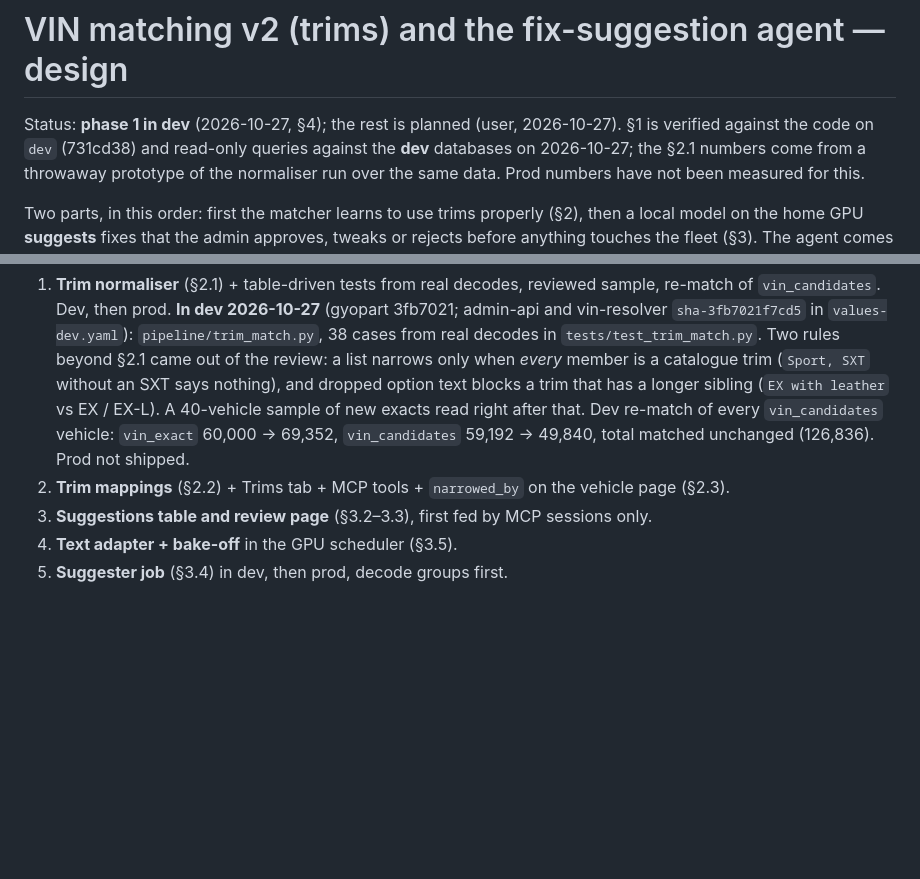
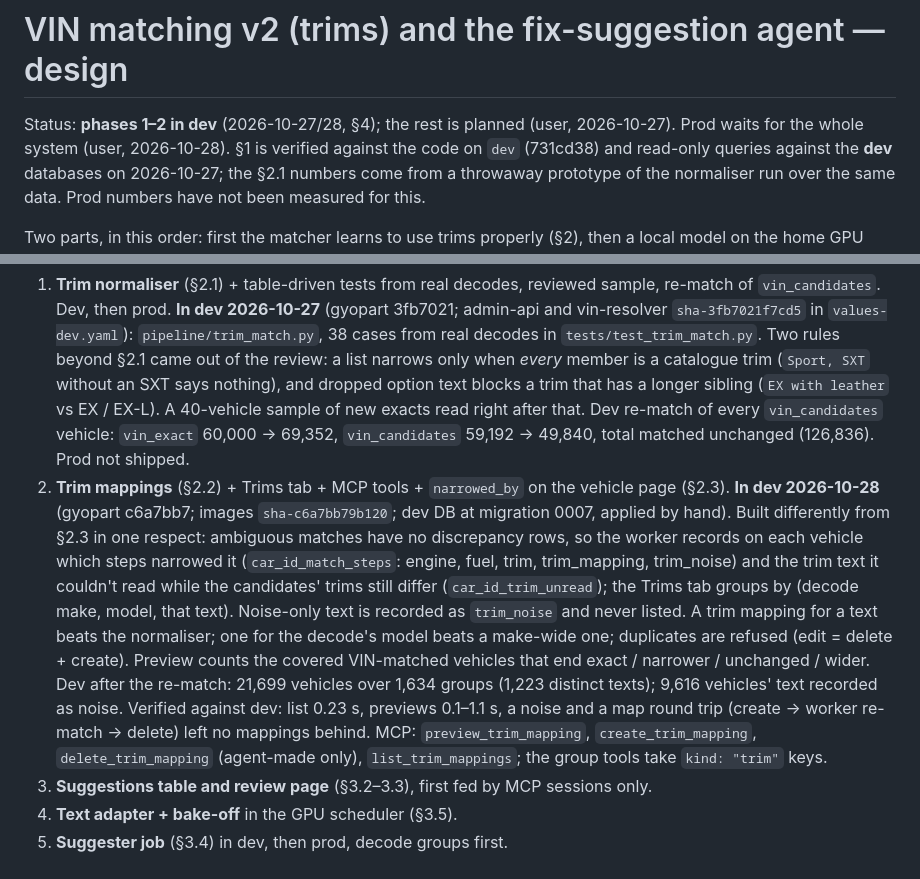
Before and after one commit to dwilson2547/gyopart, a Markdown page: junkyard-platform/docs/matching-v2-design.md, 2 parts joined by grey strips. Rendered like a GitHub page; blank space fills up the shorter version.

Commit message:
matching-v2: phase 2 in dev, as built and verified
Co-Authored-By: Claude Opus 5.5 <noreply@anthropic.com>

```diff
--- a/junkyard-platform/docs/matching-v2-design.md
+++ b/junkyard-platform/docs/matching-v2-design.md
@@ -1,6 +1,7 @@
 # VIN matching v2 (trims) and the fix-suggestion agent — design
 
-Status: **phase 1 in dev** (2026-10-27, §4); the rest is planned (user, 2026-10-27). §1 is verified against the code on `dev` (731cd38)
+Status: **phases 1–2 in dev** (2026-10-27/28, §4); the rest is planned (user, 2026-10-27). Prod waits for the whole
+system (user, 2026-10-28). §1 is verified against the code on `dev` (731cd38)
 and read-only queries against the **dev** databases on 2026-10-27; the §2.1 numbers come from a throwaway
 prototype of the normaliser run over the same data. Prod numbers have not been measured for this.
 
@@ -192,7 +193,19 @@ call after the bake-off.
    EX / EX-L). A 40-vehicle sample of new exacts read right after that. Dev re-match of every `vin_candidates`
    vehicle: `vin_exact` 60,000 → 69,352, `vin_candidates` 59,192 → 49,840, total matched unchanged (126,836). Prod not
    shipped.
-2. **Trim mappings** (§2.2) + Trims tab + MCP tools + `narrowed_by` on the vehicle page (§2.3).
+2. **Trim mappings** (§2.2) + Trims tab + MCP tools + `narrowed_by` on the vehicle page (§2.3). **In dev 2026-10-28**
+   (gyopart c6a7bb7; images `sha-c6a7bb79b120`; dev DB at migration 0007, applied by hand). Built differently from
+   §2.3 in one respect: ambiguous matches have no discrepancy rows, so the worker records on each vehicle which
+   steps narrowed it (`car_id_match_steps`: engine, fuel, trim, trim_mapping, trim_noise) and the trim text it
+   couldn't read while the candidates' trims still differ (`car_id_trim_unread`); the Trims tab groups by
+   (decode make, model, that text). Noise-only text is recorded as `trim_noise` and never listed. A trim mapping
+   for a text beats the normaliser; one for the decode's model beats a make-wide one; duplicates are refused
+   (edit = delete + create). Preview counts the covered VIN-matched vehicles that end exact / narrower /
+   unchanged / wider. Dev after the re-match: 21,699 vehicles over 1,634 groups (1,223 distinct texts); 9,616
+   vehicles' text recorded as noise. Verified against dev: list 0.23 s, previews 0.1–1.1 s, a noise and a map
+   round trip (create → worker re-match → delete) left no mappings behind. MCP: `preview_trim_mapping`,
+   `create_trim_mapping`, `delete_trim_mapping` (agent-made only), `list_trim_mappings`; the group tools take
+   `kind: "trim"` keys.
 3. **Suggestions table and review page** (§3.2–3.3), first fed by MCP sessions only.
 4. **Text adapter + bake-off** in the GPU scheduler (§3.5).
 5. **Suggester job** (§3.4) in dev, then prod, decode groups first.
```
